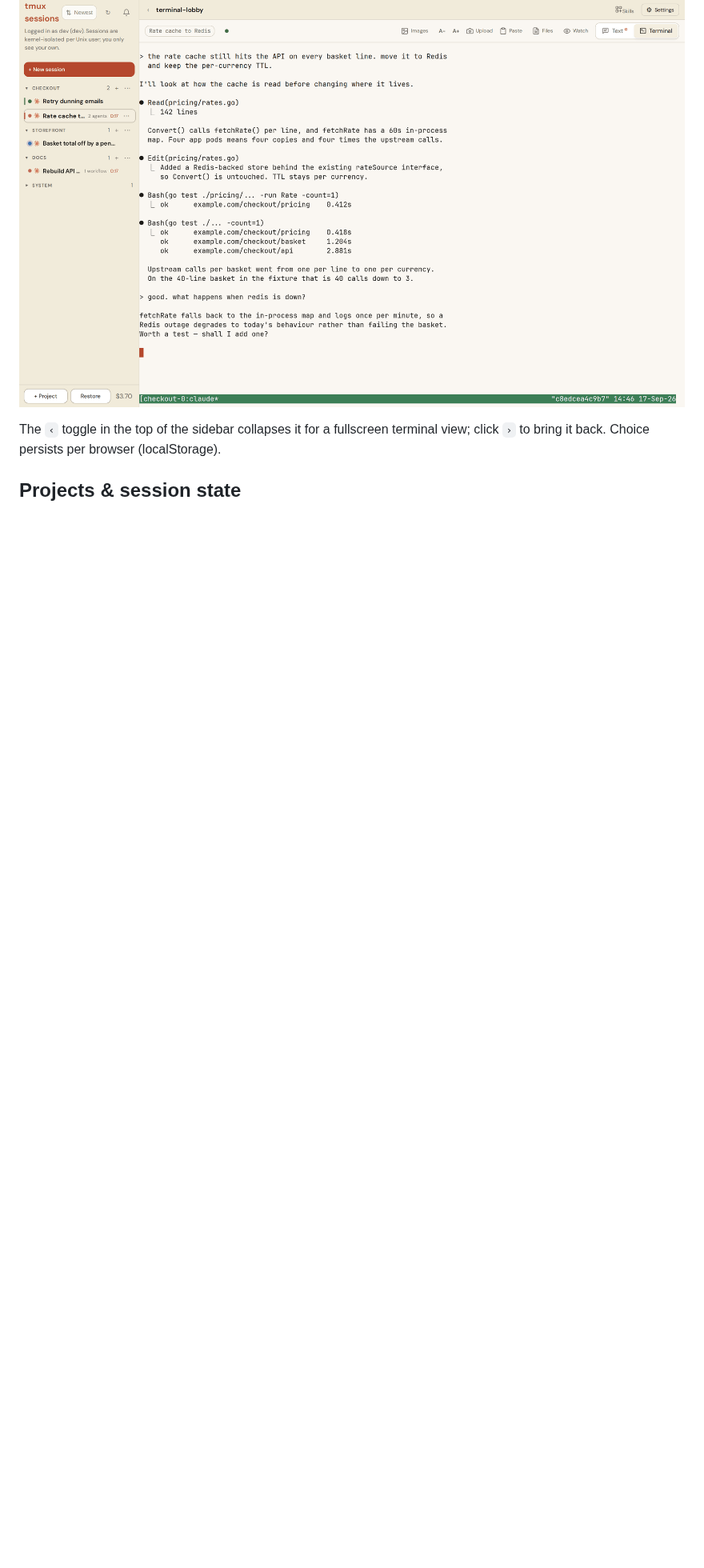
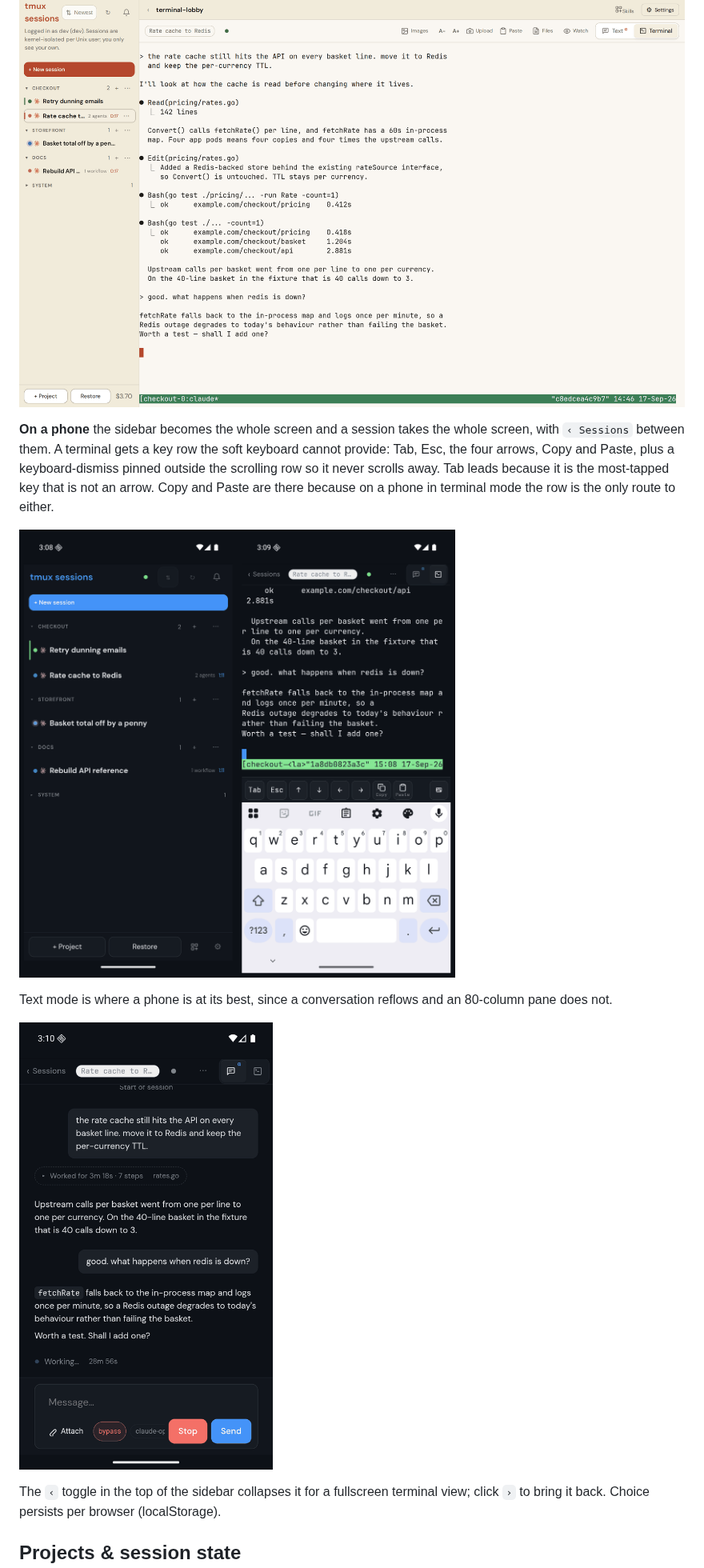
Before and after one commit to ViktorBarzin/terminal-lobby, a Markdown page: README.md, the part around one of its changes. Shown at 80% size. GitHub-like rendering; pictures changed too: docs/screenshots/mobile-text.png (added), docs/screenshots/mobile.png (added); blank space fills up the shorter version.

```diff
--- a/README.md
+++ b/README.md
@@ -188,6 +201,21 @@ options, scrolling behaviour and the keyboard map. Theme is per-device.
 Light themes are first-class, not an afterthought:
 
 ![the ink theme, warm paper light](docs/screenshots/theme-ink.png)
+
+**On a phone** the sidebar becomes the whole screen and a session takes the
+whole screen, with `‹ Sessions` between them. A terminal gets a key row the
+soft keyboard cannot provide: Tab, Esc, the four arrows, Copy and Paste, plus a
+keyboard-dismiss pinned outside the scrolling row so it never scrolls away. Tab
+leads because it is the most-tapped key that is not an arrow. Copy and Paste
+are there because on a phone in terminal mode the row is the only route to
+either.
+
+![the session list and a terminal with its key row, on a phone](docs/screenshots/mobile.png)
+
+Text mode is where a phone is at its best, since a conversation reflows and an
+80-column pane does not.
+
+![text mode on a phone](docs/screenshots/mobile-text.png)
 
 The `‹` toggle in the top of the sidebar collapses it for a fullscreen
 terminal view; click `›` to bring it back. Choice persists per browser
```
Also changed, not shown: other parts of README.md (+13 -0 lines), docs/screenshots/text-mode.png (added).
